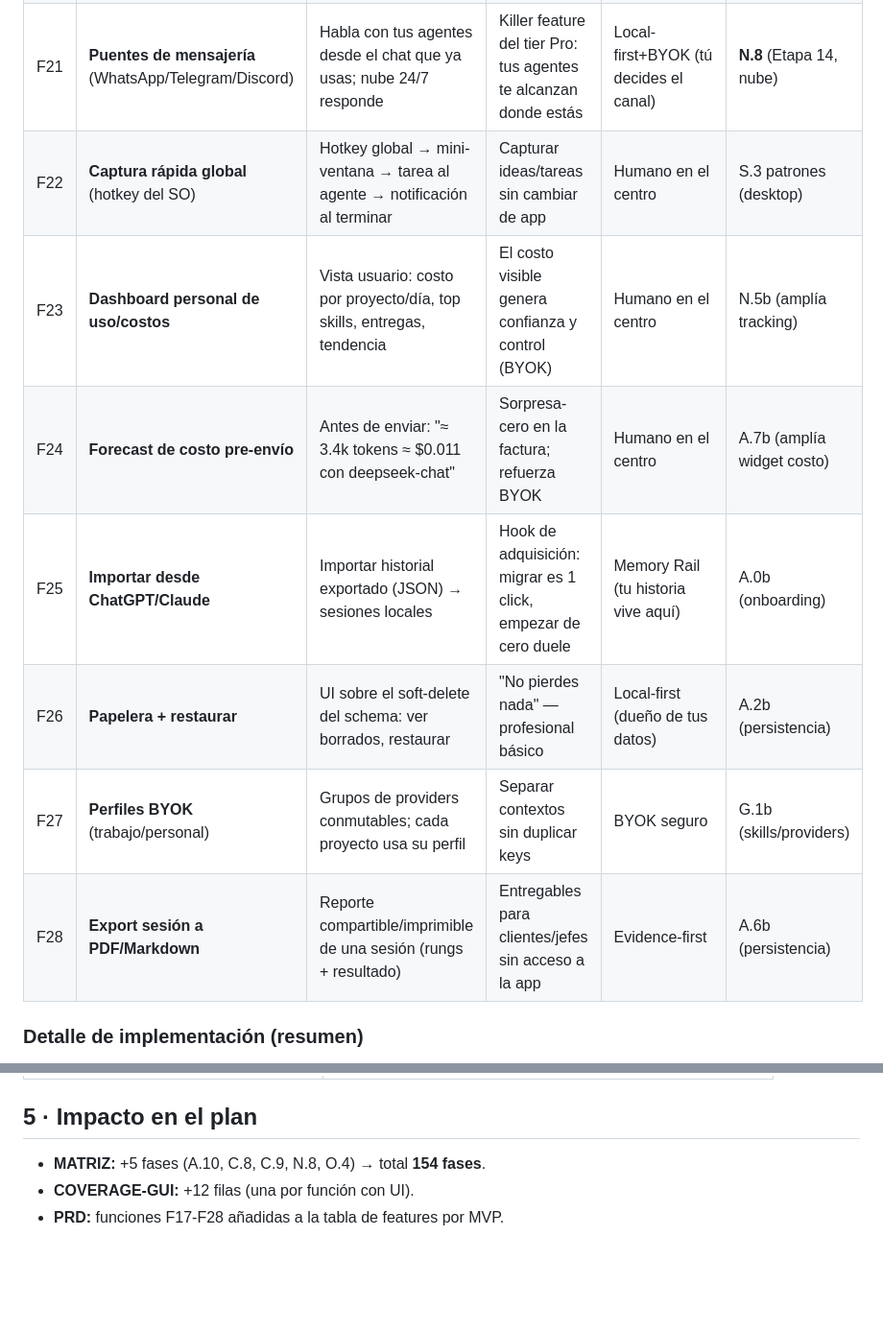
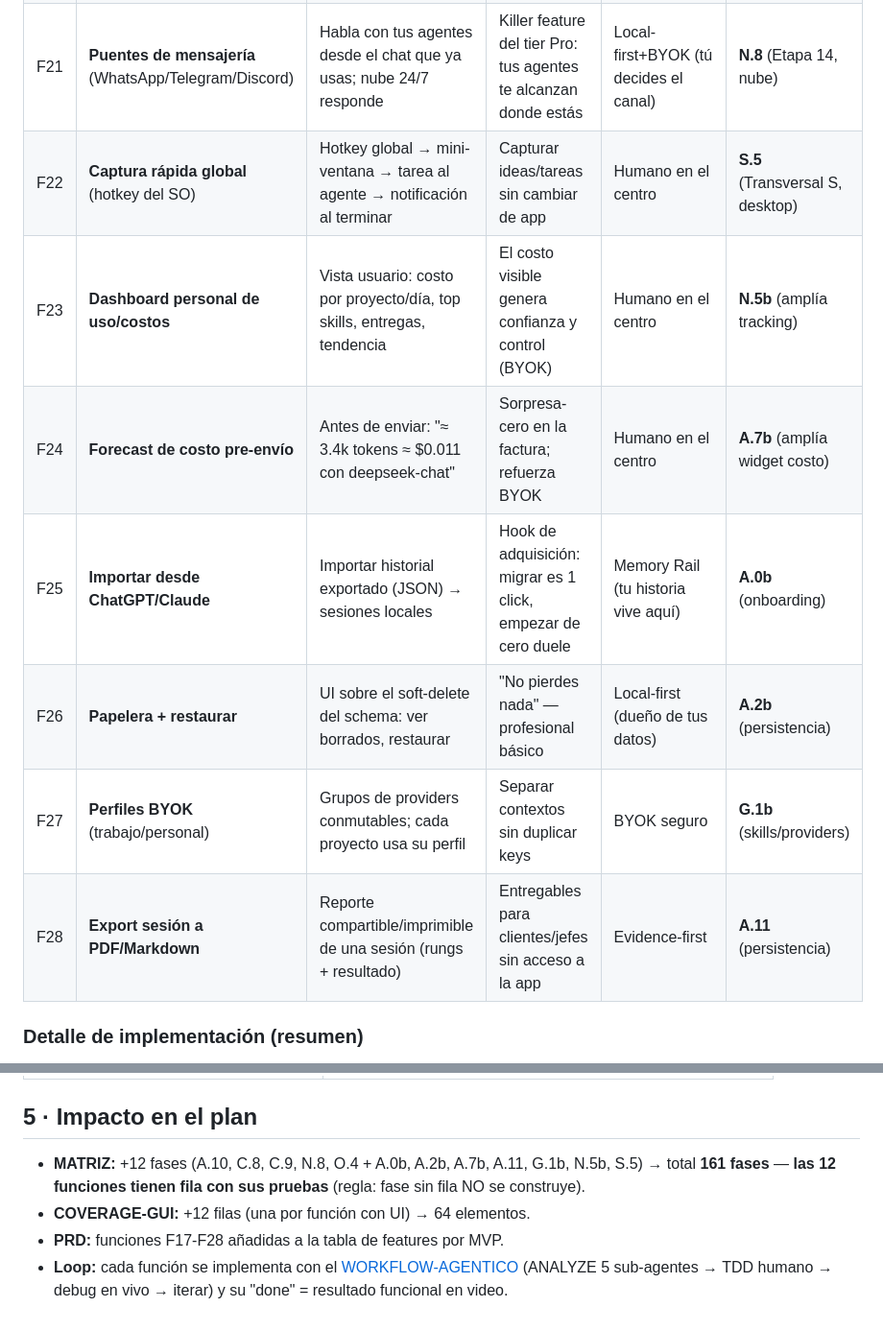
Before and after one commit to XAVIVILLARREAL/chat-canvas-ai, a Markdown page: docs/FEATURE-BACKLOG.md, 2 parts joined by grey strips. Shown at 96% size. Drawn GitHub-style; blank space fills up the shorter version.

Commit message:
audit(plan): F17-F28 ahora TODAS con fila MATRIZ y pruebas de resultados reales (161 fases)
Hallazgo de la auditoría: 5 funciones (F17-F21) tenían fila en la MATRIZ pero
las 7 'ampliaciones' (F22-F28) NO — violaban la regla propia 'fase sin fila NO
se construye'.

+7 filas con pruebas de resultado humano:
- A.0b import ChatGPT/Claude · A.2b papelera+restaurar · A.7b forecast costo
  pre-envío (±20% vs real) · A.11 export sesión PDF/MD (Etapa 1)
- G.1b perfiles BYOK trabajo/personal (Etapa 7)
- N.5b dashboard personal uso/costos desde event_stream real (Etapa 14)
- S.5 quick capture global hotkey del SO (Transversal S)

Total MATRIZ: 154 → 161 fases.
FEATURE-BACKLOG: 'dónde cae' apunta ahora a filas exactas de la MATRIZ.
Cada función se implementa con WORKFLOW-AGENTICO (ANALYZE 5 sub-agentes →
TDD humano → debug en vivo → iterar); done = resultado funcional en video.

Verificado: 12/12 fases presentes, 0 links rotos, test:coverage OK.

```diff
--- a/docs/FEATURE-BACKLOG.md
+++ b/docs/FEATURE-BACKLOG.md
@@ -18,13 +18,13 @@
 | F19 | **Comparador A/B de modelos** | Mismo prompt → 2 modelos lado a lado → eliges la mejor respuesta (y el router aprende tu preferencia) | Confianza + ahorro: eliges modelo con evidencia, no por marketing | Evidence-first | **A.10** (Etapa 1) |
 | F20 | **Compartir entrega pública (link read-only)** | Link firmado con expiración a una entrega/artefacto — se abre sin cuenta | Alimenta el KPI de growth de SDD-010 ("% que comparten artefacto en sesión 1") — ¡hoy no existe la función de compartir! | Evidence-first (comparte evidencia) | **O.4** (Etapa 15) |
 | F21 | **Puentes de mensajería** (WhatsApp/Telegram/Discord) | Habla con tus agentes desde el chat que ya usas; nube 24/7 responde | Killer feature del tier Pro: tus agentes te alcanzan donde estás | Local-first+BYOK (tú decides el canal) | **N.8** (Etapa 14, nube) |
-| F22 | **Captura rápida global** (hotkey del SO) | Hotkey global → mini-ventana → tarea al agente → notificación al terminar | Capturar ideas/tareas sin cambiar de app | Humano en el centro | S.3 patrones (desktop) |
-| F23 | **Dashboard personal de uso/costos** | Vista usuario: costo por proyecto/día, top skills, entregas, tendencia | El costo visible genera confianza y control (BYOK) | Humano en el centro | N.5b (amplía tracking) |
-| F24 | **Forecast de costo pre-envío** | Antes de enviar: "≈ 3.4k tokens ≈ $0.011 con deepseek-chat" | Sorpresa-cero en la factura; refuerza BYOK | Humano en el centro | A.7b (amplía widget costo) |
-| F25 | **Importar desde ChatGPT/Claude** | Importar historial exportado (JSON) → sesiones locales | Hook de adquisición: migrar es 1 click, empezar de cero duele | Memory Rail (tu historia vive aquí) | A.0b (onboarding) |
-| F26 | **Papelera + restaurar** | UI sobre el soft-delete del schema: ver borrados, restaurar | "No pierdes nada" — profesional básico | Local-first (dueño de tus datos) | A.2b (persistencia) |
-| F27 | **Perfiles BYOK** (trabajo/personal) | Grupos de providers conmutables; cada proyecto usa su perfil | Separar contextos sin duplicar keys | BYOK seguro | G.1b (skills/providers) |
-| F28 | **Export sesión a PDF/Markdown** | Reporte compartible/imprimible de una sesión (rungs + resultado) | Entregables para clientes/jefes sin acceso a la app | Evidence-first | A.6b (persistencia) |
+| F22 | **Captura rápida global** (hotkey del SO) | Hotkey global → mini-ventana → tarea al agente → notificación al terminar | Capturar ideas/tareas sin cambiar de app | Humano en el centro | **S.5** (Transversal S, desktop) |
+| F23 | **Dashboard personal de uso/costos** | Vista usuario: costo por proyecto/día, top skills, entregas, tendencia | El costo visible genera confianza y control (BYOK) | Humano en el centro | **N.5b** (amplía tracking) |
+| F24 | **Forecast de costo pre-envío** | Antes de enviar: "≈ 3.4k tokens ≈ $0.011 con deepseek-chat" | Sorpresa-cero en la factura; refuerza BYOK | Humano en el centro | **A.7b** (amplía widget costo) |
+| F25 | **Importar desde ChatGPT/Claude** | Importar historial exportado (JSON) → sesiones locales | Hook de adquisición: migrar es 1 click, empezar de cero duele | Memory Rail (tu historia vive aquí) | **A.0b** (onboarding) |
+| F26 | **Papelera + restaurar** | UI sobre el soft-delete del schema: ver borrados, restaurar | "No pierdes nada" — profesional básico | Local-first (dueño de tus datos) | **A.2b** (persistencia) |
+| F27 | **Perfiles BYOK** (trabajo/personal) | Grupos de providers conmutables; cada proyecto usa su perfil | Separar contextos sin duplicar keys | BYOK seguro | **G.1b** (skills/providers) |
+| F28 | **Export sesión a PDF/Markdown** | Reporte compartible/imprimible de una sesión (rungs + resultado) | Entregables para clientes/jefes sin acceso a la app | Evidence-first | **A.11** (persistencia) |
 
 ### Detalle de implementación (resumen)
 
@@ -59,6 +59,7 @@
 
 ## 5 · Impacto en el plan
 
-- **MATRIZ:** +5 fases (A.10, C.8, C.9, N.8, O.4) → total **154 fases**.
-- **COVERAGE-GUI:** +12 filas (una por función con UI).
+- **MATRIZ:** +12 fases (A.10, C.8, C.9, N.8, O.4 + A.0b, A.2b, A.7b, A.11, G.1b, N.5b, S.5) → total **161 fases** — **las 12 funciones tienen fila con sus pruebas** (regla: fase sin fila NO se construye).
+- **COVERAGE-GUI:** +12 filas (una por función con UI) → 64 elementos.
 - **PRD:** funciones F17-F28 añadidas a la tabla de features por MVP.
+- **Loop:** cada función se implementa con el [WORKFLOW-AGENTICO](./WORKFLOW-AGENTICO.md) (ANALYZE 5 sub-agentes → TDD humano → debug en vivo → iterar) y su "done" = resultado funcional en video.
```
Also changed, not shown: 1 other file.
